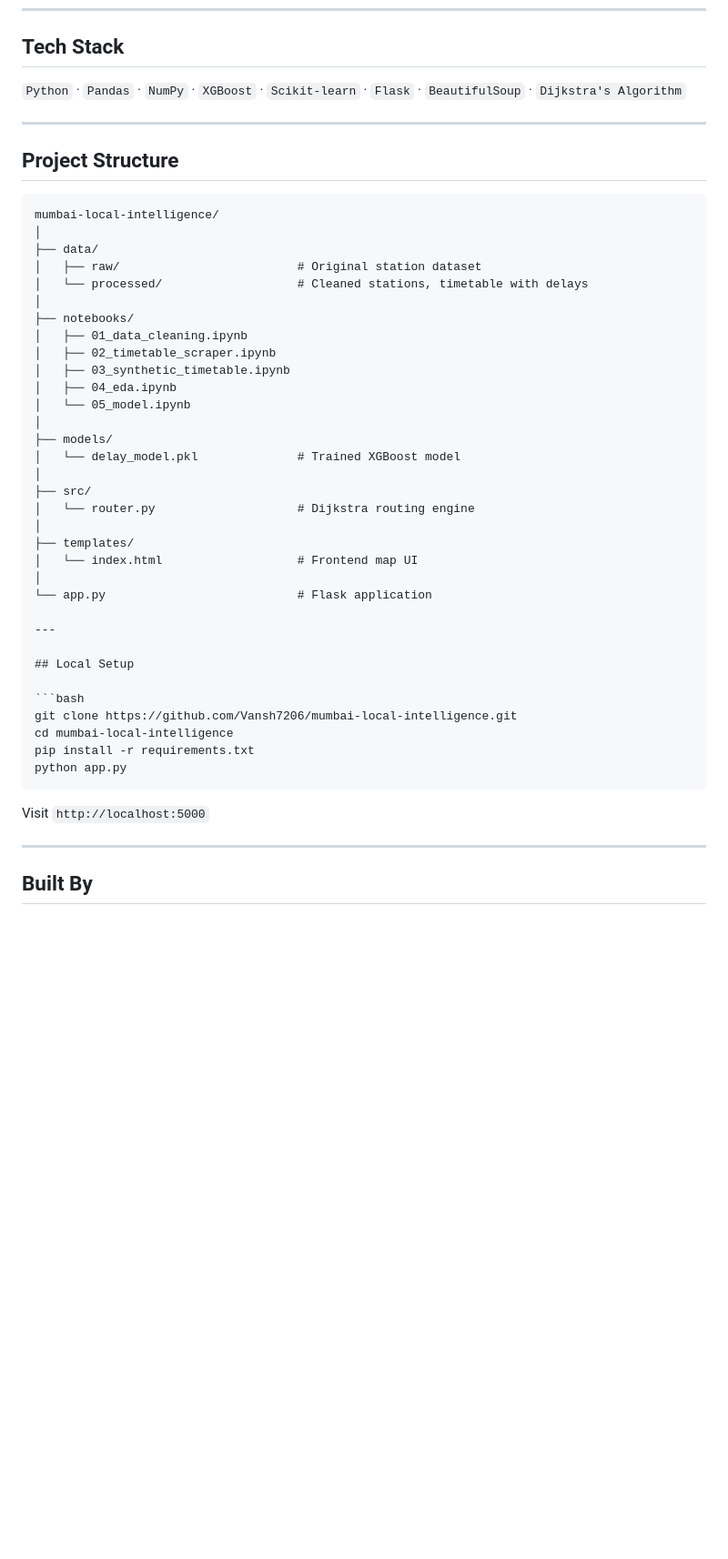
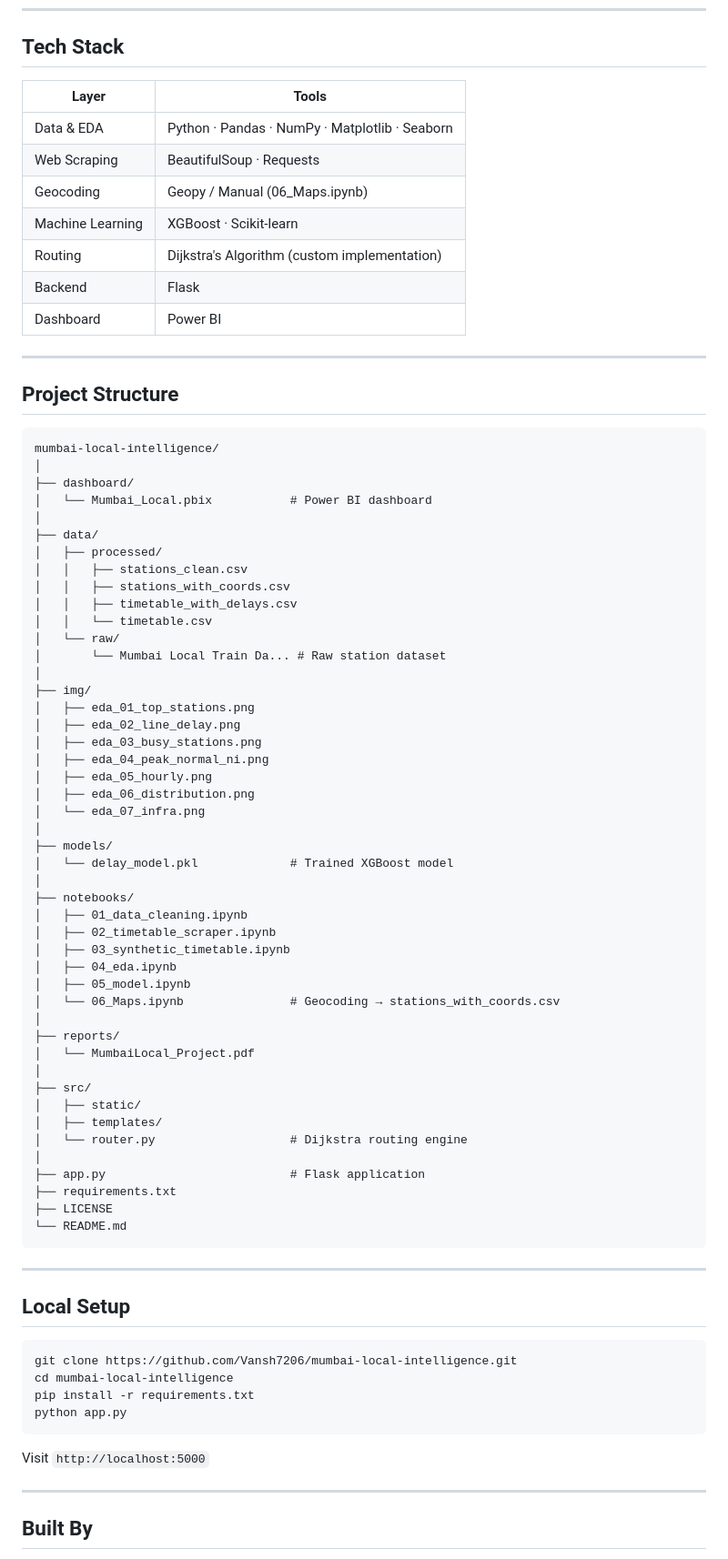
Before and after one commit to Vansh7206/mumbai-local-intelligence, a Markdown page: README.md, the part around one of its changes. Shown at 91% size. GitHub-like rendering; blank space fills up the shorter version.

````diff
--- a/README.md
+++ b/README.md
@@ -92,7 +174,15 @@ The network is modeled as a weighted graph where nodes = stations and edge weigh
 
 ## Tech Stack
 
-`Python` · `Pandas` · `NumPy` · `XGBoost` · `Scikit-learn` · `Flask` · `BeautifulSoup` · `Dijkstra's Algorithm`
+| Layer | Tools |
+|---|---|
+| Data & EDA | Python · Pandas · NumPy · Matplotlib · Seaborn |
+| Web Scraping | BeautifulSoup · Requests |
+| Geocoding | Geopy / Manual (06_Maps.ipynb) |
+| Machine Learning | XGBoost · Scikit-learn |
+| Routing | Dijkstra's Algorithm (custom implementation) |
+| Backend | Flask |
+| Dashboard | Power BI |
 
 ---
 
@@ -101,27 +191,51 @@ The network is modeled as a weighted graph where nodes = stations and edge weigh
 ```
 mumbai-local-intelligence/
 │
+├── dashboard/
+│   └── Mumbai_Local.pbix           # Power BI dashboard
+│
 ├── data/
-│   ├── raw/                         # Original station dataset
-│   └── processed/                   # Cleaned stations, timetable with delays
+│   ├── processed/
+│   │   ├── stations_clean.csv
+│   │   ├── stations_with_coords.csv
+│   │   ├── timetable_with_delays.csv
+│   │   └── timetable.csv
+│   └── raw/
+│       └── Mumbai Local Train Da... # Raw station dataset
+│
+├── img/
+│   ├── eda_01_top_stations.png
+│   ├── eda_02_line_delay.png
+│   ├── eda_03_busy_stations.png
+│   ├── eda_04_peak_normal_ni.png
+│   ├── eda_05_hourly.png
+│   ├── eda_06_distribution.png
+│   └── eda_07_infra.png
+│
+├── models/
+│   └── delay_model.pkl             # Trained XGBoost model
 │
 ├── notebooks/
 │   ├── 01_data_cleaning.ipynb
 │   ├── 02_timetable_scraper.ipynb
 │   ├── 03_synthetic_timetable.ipynb
 │   ├── 04_eda.ipynb
-│   └── 05_model.ipynb
+│   ├── 05_model.ipynb
+│   └── 06_Maps.ipynb               # Geocoding → stations_with_coords.csv
 │
-├── models/
-│   └── delay_model.pkl              # Trained XGBoost model
+├── reports/
+│   └── MumbaiLocal_Project.pdf
 │
 ├── src/
-│   └── router.py                    # Dijkstra routing engine
+│   ├── static/
+│   ├── templates/
+│   └── router.py                   # Dijkstra routing engine
 │
-├── templates/
-│   └── index.html                   # Frontend map UI
-│
-└── app.py                           # Flask application
+├── app.py                          # Flask application
+├── requirements.txt
+├── LICENSE
+└── README.md
+```
 
 ---
 
@@ -139,4 +253,5 @@ Visit `http://localhost:5000`
 ---
 
 ## Built By
+
 **Vansh Chandan**
````
Also changed, not shown: other parts of README.md (+104 -21 lines).
